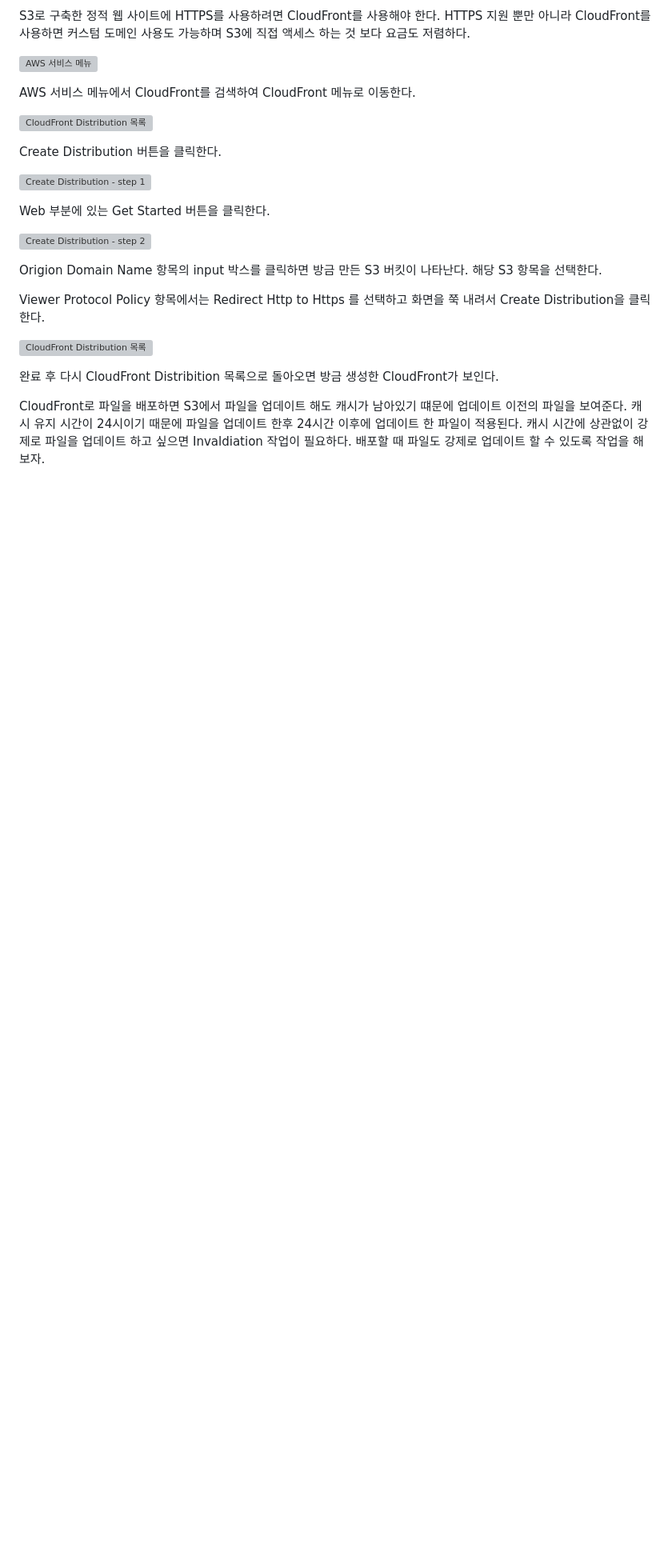
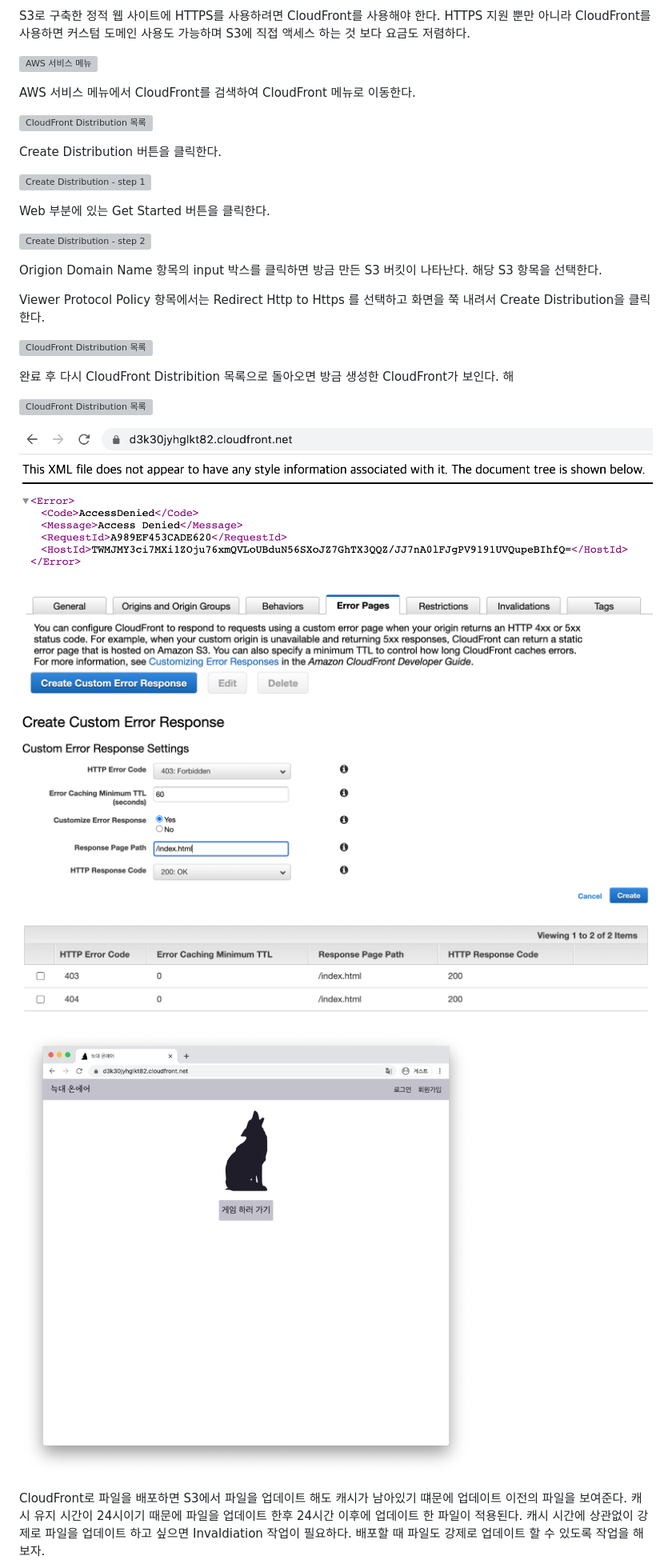
Before and after one commit to partykyoung/old-dev-blog, a Markdown page: src/posts/2020-07-26-etc-aws-s3-hosting.md, the part around the change printed below. Shown: that part at 80% size. Drawn GitHub-style; pictures changed too: src/images/etc/aws-s3-hosting-24.png, src/images/etc/aws-s3-hosting-25.png (added), src/images/etc/aws-s3-hosting-26.png (added); blank space fills up the shorter version; grey boxes are pictures that could not be loaded.

Commit message:
imp: CloudFront Error page 설정하는 법 추가 정리 중

```diff
--- a/src/posts/2020-07-26-etc-aws-s3-hosting.md
+++ b/src/posts/2020-07-26-etc-aws-s3-hosting.md
@@ -202,7 +202,19 @@ Viewer Protocol Policy 항목에서는 Redirect Http to Https 를 선택하고
 
 ![CloudFront Distribution 목록](../images/etc/aws-s3-hosting-23.png)
 
-완료 후 다시 CloudFront Distribition 목록으로 돌아오면 방금 생성한 CloudFront가 보인다.
+완료 후 다시 CloudFront Distribition 목록으로 돌아오면 방금 생성한 CloudFront가 보인다. 해
+
+![CloudFront Distribution 목록](../images/etc/aws-s3-hosting-23.png)
+
+![CloudFront Distribution 목록](../images/etc/aws-s3-hosting-24.png)
+
+![CloudFront Distribution 목록](../images/etc/aws-s3-hosting-25.png)
+
+![CloudFront Distribution 목록](../images/etc/aws-s3-hosting-26.png)
+
+![CloudFront Distribution 목록](../images/etc/aws-s3-hosting-27.png)
+
+![CloudFront Distribution 목록](../images/etc/aws-s3-hosting-28.png)
 
 CloudFront로 파일을 배포하면 S3에서 파일을 업데이트 해도 캐시가 남아있기 떄문에 업데이트 이전의 파일을 보여준다. 캐시 유지 시간이 24시이기 때문에 파일을 업데이트 한후 24시간 이후에 업데이트 한 파일이 적용된다.
 캐시 시간에 상관없이 강제로 파일을 업데이트 하고 싶으면 Invaldiation 작업이 필요하다. 배포할 때 파일도 강제로 업데이트 할 수 있도록 작업을 해보자.
```
Also changed, not shown: other parts of src/posts/2020-07-26-etc-aws-s3-hosting.md (+2 -1 lines), src/images/etc/aws-s3-hosting-29.png (added).
